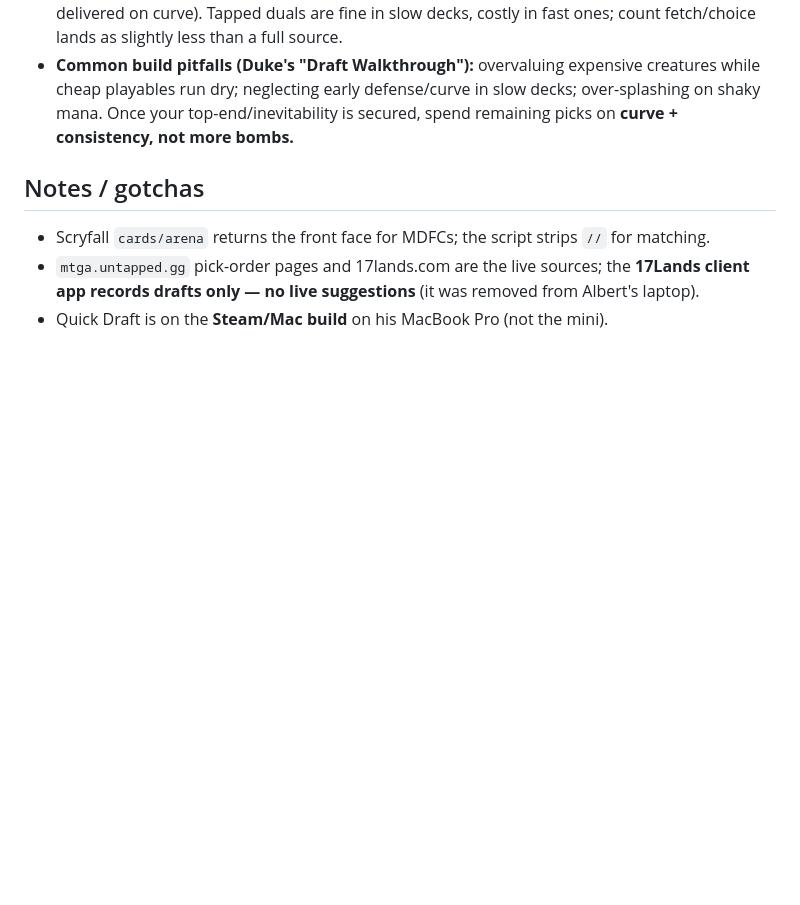
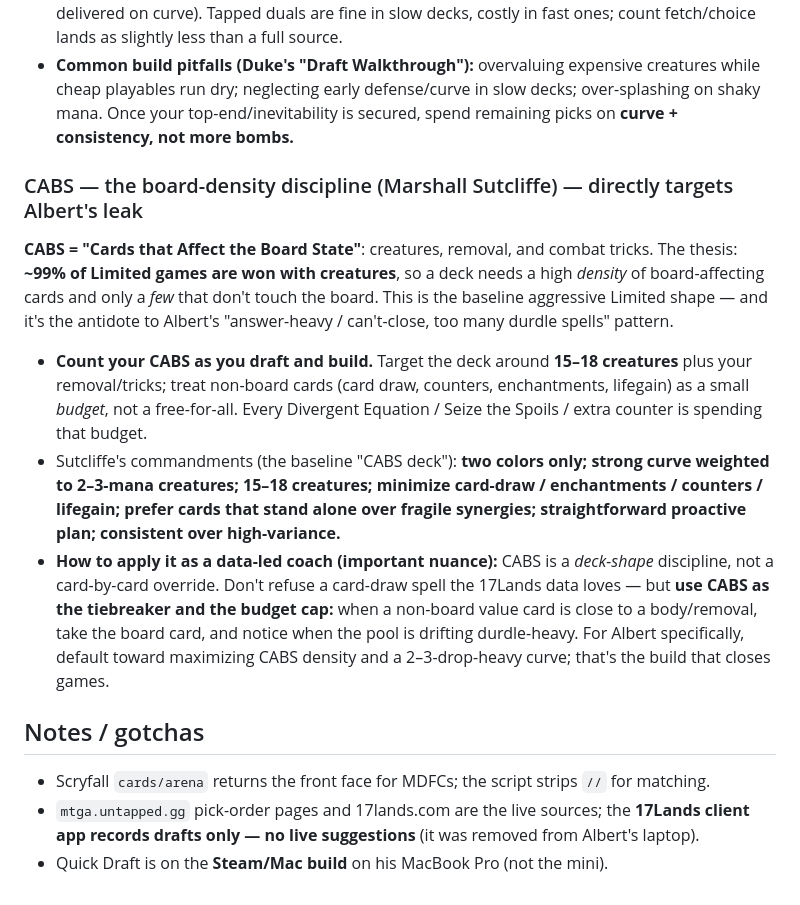
Before and after one commit to albertngo1/mtg-draft, a Markdown page: AGENTS.md, the part around one of its changes. Rendered like a GitHub page; blank space fills up the shorter version.

```diff
--- a/AGENTS.md
+++ b/AGENTS.md
@@ -191,6 +224,25 @@ extra removal or card-draw spell.**
   mana. Once your top-end/inevitability is secured, spend remaining picks on **curve + consistency,
   not more bombs.**
 
+### CABS — the board-density discipline (Marshall Sutcliffe) — directly targets Albert's leak
+**CABS = "Cards that Affect the Board State"**: creatures, removal, and combat tricks. The thesis:
+**~99% of Limited games are won with creatures**, so a deck needs a high *density* of board-affecting
+cards and only a *few* that don't touch the board. This is the baseline aggressive Limited shape —
+and it's the antidote to Albert's "answer-heavy / can't-close, too many durdle spells" pattern.
+- **Count your CABS as you draft and build.** Target the deck around **15–18 creatures** plus your
+  removal/tricks; treat non-board cards (card draw, counters, enchantments, lifegain) as a small
+  *budget*, not a free-for-all. Every Divergent Equation / Seize the Spoils / extra counter is
+  spending that budget.
+- Sutcliffe's commandments (the baseline "CABS deck"): **two colors only; strong curve weighted to
+  2–3-mana creatures; 15–18 creatures; minimize card-draw / enchantments / counters / lifegain;
+  prefer cards that stand alone over fragile synergies; straightforward proactive plan; consistent
+  over high-variance.**
+- **How to apply it as a data-led coach (important nuance):** CABS is a *deck-shape* discipline, not
+  a card-by-card override. Don't refuse a card-draw spell the 17Lands data loves — but **use CABS as
+  the tiebreaker and the budget cap:** when a non-board value card is close to a body/removal, take
+  the board card, and notice when the pool is drifting durdle-heavy. For Albert specifically, default
+  toward maximizing CABS density and a 2–3-drop-heavy curve; that's the build that closes games.
+
 ## Notes / gotchas
 
 - Scryfall `cards/arena` returns the front face for MDFCs; the script strips `//` for matching.
```
Also changed, not shown: other parts of AGENTS.md (+34 -1 lines).
